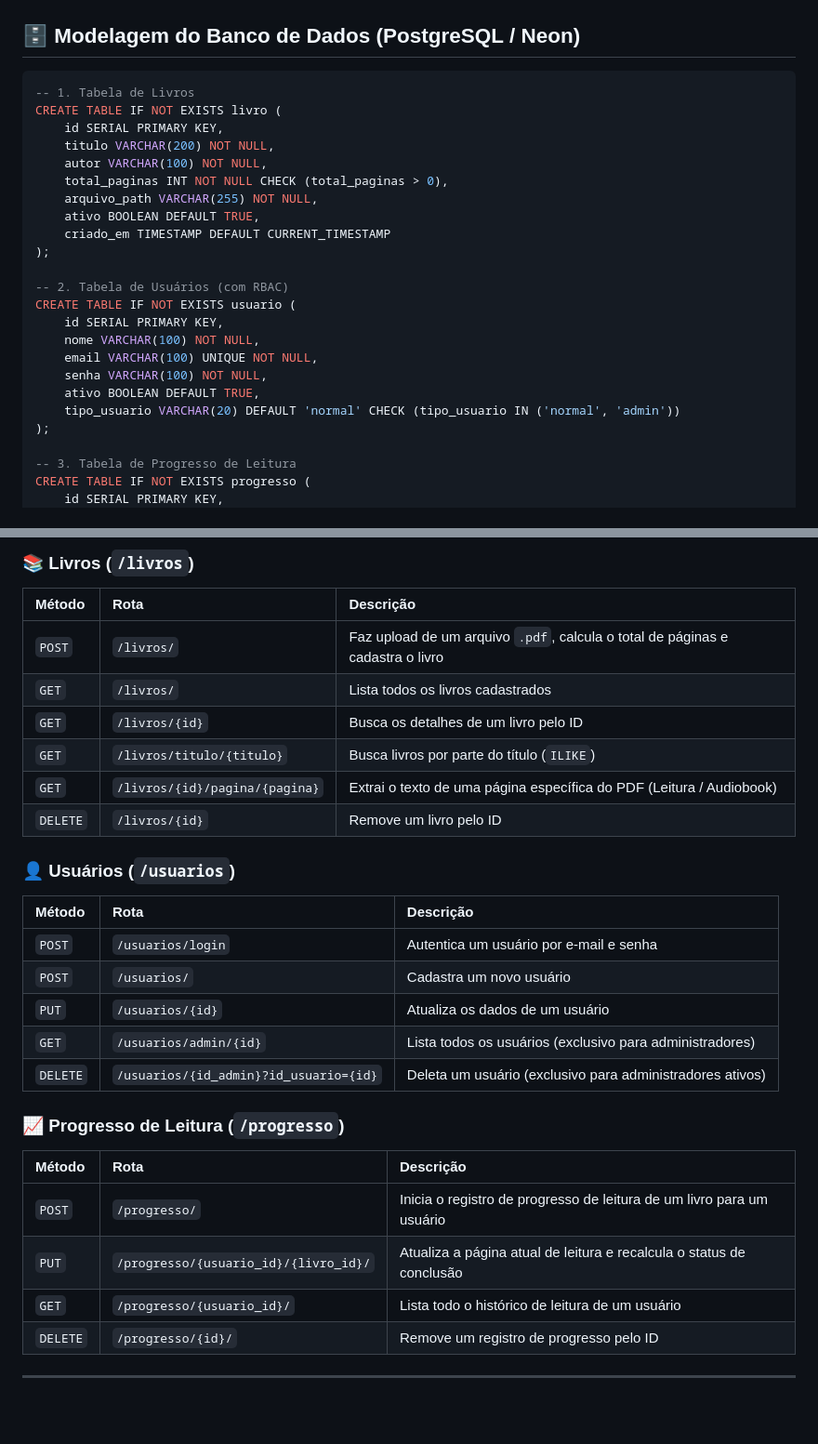
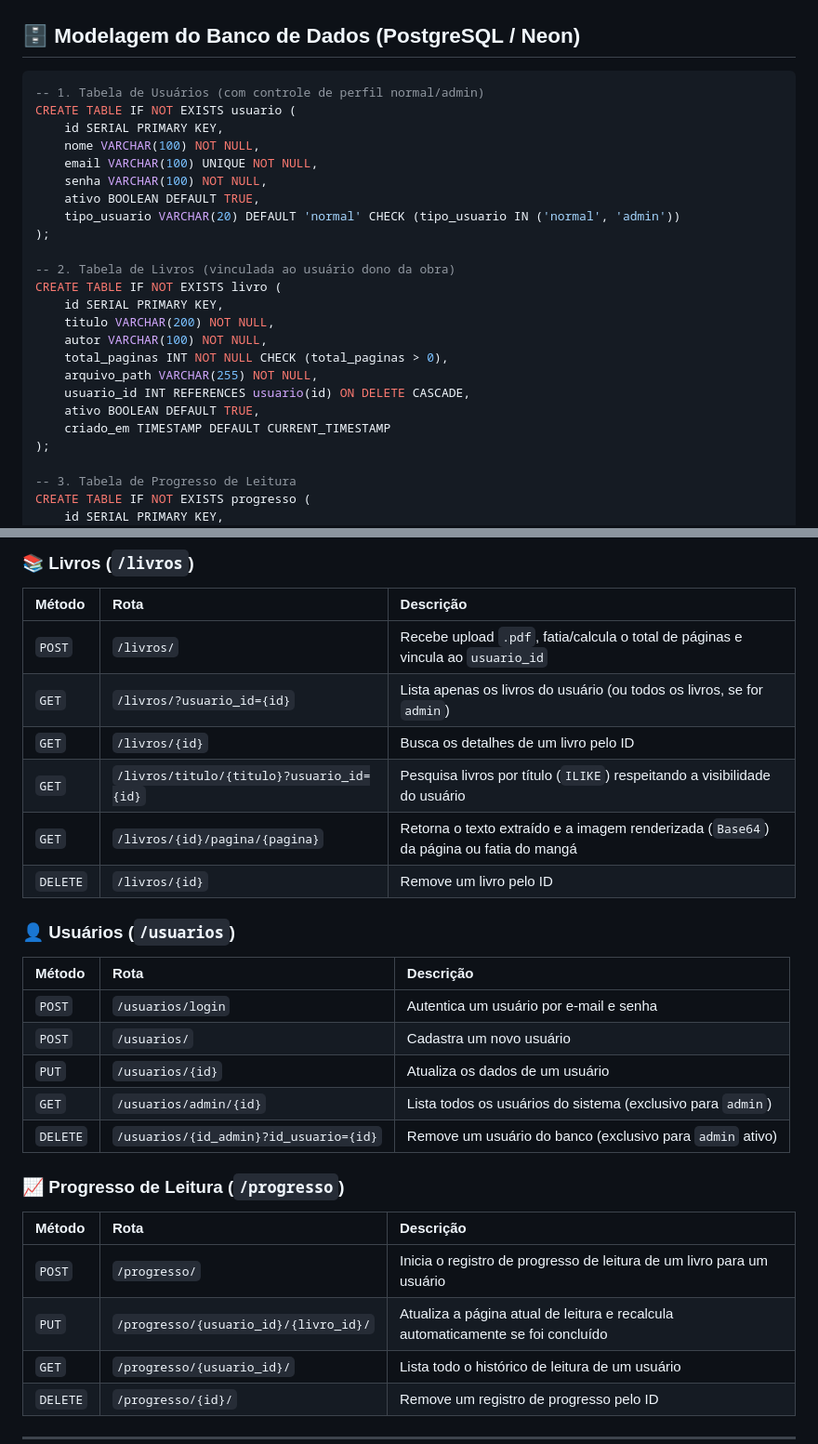
Before and after one commit to CaioHartenGit/LIVRARIA-DIGITAL, a Markdown page: README.md, 2 parts joined by grey strips. Shown at 93% size. Rendered like a GitHub page; blank space fills up the shorter version.

````diff
--- a/README.md
+++ b/README.md
@@ -114,18 +110,7 @@ LuminaBooks/
 ## 🗄️ Modelagem do Banco de Dados (PostgreSQL / Neon)
 
 ```sql
--- 1. Tabela de Livros
-CREATE TABLE IF NOT EXISTS livro (
-    id SERIAL PRIMARY KEY,
-    titulo VARCHAR(200) NOT NULL,
-    autor VARCHAR(100) NOT NULL,
-    total_paginas INT NOT NULL CHECK (total_paginas > 0),
-    arquivo_path VARCHAR(255) NOT NULL,
-    ativo BOOLEAN DEFAULT TRUE,
-    criado_em TIMESTAMP DEFAULT CURRENT_TIMESTAMP
-);
-
--- 2. Tabela de Usuários (com RBAC)
+-- 1. Tabela de Usuários (com controle de perfil normal/admin)
 CREATE TABLE IF NOT EXISTS usuario (
     id SERIAL PRIMARY KEY,
     nome VARCHAR(100) NOT NULL,
@@ -133,6 +118,18 @@ CREATE TABLE IF NOT EXISTS usuario (
     senha VARCHAR(100) NOT NULL,
     ativo BOOLEAN DEFAULT TRUE,
     tipo_usuario VARCHAR(20) DEFAULT 'normal' CHECK (tipo_usuario IN ('normal', 'admin'))
+);
+
+-- 2. Tabela de Livros (vinculada ao usuário dono da obra)
+CREATE TABLE IF NOT EXISTS livro (
+    id SERIAL PRIMARY KEY,
+    titulo VARCHAR(200) NOT NULL,
+    autor VARCHAR(100) NOT NULL,
+    total_paginas INT NOT NULL CHECK (total_paginas > 0),
+    arquivo_path VARCHAR(255) NOT NULL,
+    usuario_id INT REFERENCES usuario(id) ON DELETE CASCADE,
+    ativo BOOLEAN DEFAULT TRUE,
+    criado_em TIMESTAMP DEFAULT CURRENT_TIMESTAMP
 );
 
 -- 3. Tabela de Progresso de Leitura
@@ -156,11 +153,11 @@ CREATE TABLE IF NOT EXISTS progresso (
 ### 📚 Livros (`/livros`)
 | Método | Rota | Descrição |
 | :--- | :--- | :--- |
-| `POST` | `/livros/` | Faz upload de um arquivo `.pdf`, calcula o total de páginas e cadastra o livro |
-| `GET` | `/livros/` | Lista todos os livros cadastrados |
+| `POST` | `/livros/` | Recebe upload `.pdf`, fatia/calcula o total de páginas e vincula ao `usuario_id` |
+| `GET` | `/livros/?usuario_id={id}` | Lista apenas os livros do usuário (ou todos os livros, se for `admin`) |
 | `GET` | `/livros/{id}` | Busca os detalhes de um livro pelo ID |
-| `GET` | `/livros/titulo/{titulo}` | Busca livros por parte do título (`ILIKE`) |
-| `GET` | `/livros/{id}/pagina/{pagina}` | Extrai o texto de uma página específica do PDF (Leitura / Audiobook) |
+| `GET` | `/livros/titulo/{titulo}?usuario_id={id}` | Pesquisa livros por título (`ILIKE`) respeitando a visibilidade do usuário |
+| `GET` | `/livros/{id}/pagina/{pagina}` | Retorna o texto extraído e a imagem renderizada (`Base64`) da página ou fatia do mangá |
 | `DELETE` | `/livros/{id}` | Remove um livro pelo ID |
 
 ### 👤 Usuários (`/usuarios`)
@@ -169,14 +166,14 @@ CREATE TABLE IF NOT EXISTS progresso (
 | `POST` | `/usuarios/login` | Autentica um usuário por e-mail e senha |
 | `POST` | `/usuarios/` | Cadastra um novo usuário |
 | `PUT` | `/usuarios/{id}` | Atualiza os dados de um usuário |
-| `GET` | `/usuarios/admin/{id}` | Lista todos os usuários (exclusivo para administradores) |
-| `DELETE` | `/usuarios/{id_admin}?id_usuario={id}` | Deleta um usuário (exclusivo para administradores ativos) |
+| `GET` | `/usuarios/admin/{id}` | Lista todos os usuários do sistema (exclusivo para `admin`) |
+| `DELETE` | `/usuarios/{id_admin}?id_usuario={id}` | Remove um usuário do banco (exclusivo para `admin` ativo) |
 
 ### 📈 Progresso de Leitura (`/progresso`)
 | Método | Rota | Descrição |
 | :--- | :--- | :--- |
 | `POST` | `/progresso/` | Inicia o registro de progresso de leitura de um livro para um usuário |
-| `PUT` | `/progresso/{usuario_id}/{livro_id}/` | Atualiza a página atual de leitura e recalcula o status de conclusão |
+| `PUT` | `/progresso/{usuario_id}/{livro_id}/` | Atualiza a página atual de leitura e recalcula automaticamente se foi concluído |
 | `GET` | `/progresso/{usuario_id}/` | Lista todo o histórico de leitura de um usuário |
 | `DELETE` | `/progresso/{id}/` | Remove um registro de progresso pelo ID |
 
````
Also changed, not shown: other parts of README.md (+73 -76 lines).
